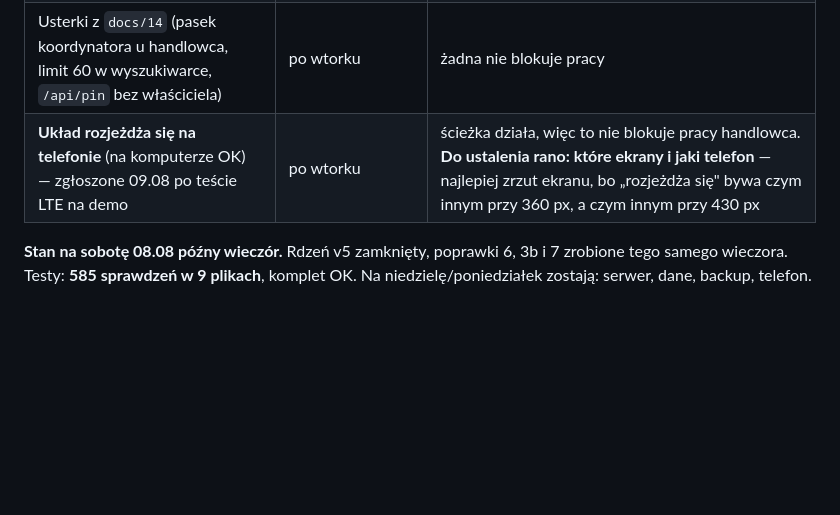
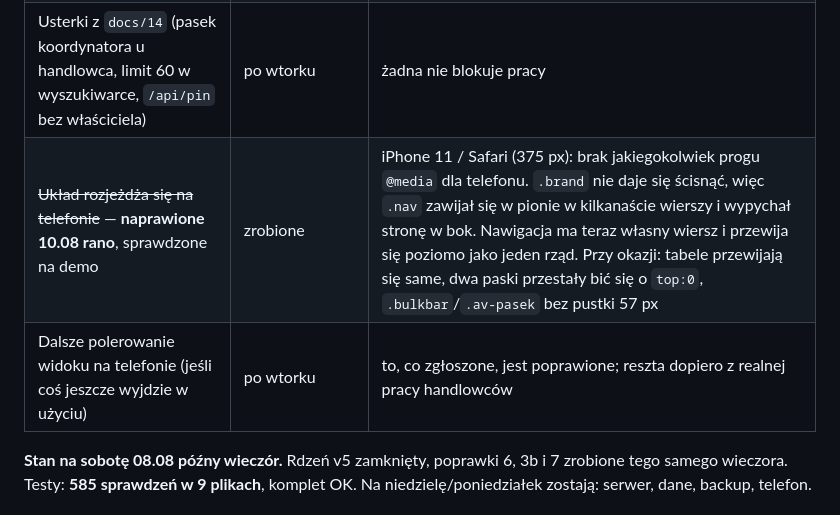
Before and after one commit to pkonieczny007/leady_app_v5, a Markdown page: docs/11_PLAN_v5.md, the part around the change. Drawn GitHub-style; blank space fills up the shorter version.

Commit message:
Poprawka układu na telefonie zweryfikowana na demo
Przeniesione z listy „po wtorku" do zrobionych — sprawdzone na iPhonie po
wdrożeniu na demo. Na liście zostaje otwarta pozycja na dalsze polerowanie,
ale już nie jako zgłoszona usterka, tylko jako coś, co wyjdzie (albo nie)
z realnej pracy handlowców.

Co-Authored-By: Claude Opus 5 <noreply@anthropic.com>

```diff
--- a/docs/11_PLAN_v5.md
+++ b/docs/11_PLAN_v5.md
@@ -216,7 +216,8 @@ zapisać bez zmiany schematu. Decyzja po wtorku, jeśli będą potrzebne w aplik
 | Kilka zakresów godzin dziennie (8–12 + 16–18) | **wstrzymane** — tylko jeśli poproszą 11.08 | zmiana schematu (`UNIQUE(trener, data)`), 3–4 h z ryzykiem |
 | Ostrzeżenie o przerwie na dojazd (<30 min) | po wtorku, ~45 min | poniedziałek zajmuje wdrożenie |
 | Usterki z `docs/14` (pasek koordynatora u handlowca, limit 60 w wyszukiwarce, `/api/pin` bez właściciela) | po wtorku | żadna nie blokuje pracy |
-| **Układ rozjeżdża się na telefonie** (na komputerze OK) — zgłoszone 09.08 po teście LTE na demo | po wtorku | ścieżka działa, więc to nie blokuje pracy handlowca. **Do ustalenia rano: które ekrany i jaki telefon** — najlepiej zrzut ekranu, bo „rozjeżdża się" bywa czym innym przy 360 px, a czym innym przy 430 px |
+| ~~Układ rozjeżdża się na telefonie~~ — **naprawione 10.08 rano**, sprawdzone na demo | zrobione | iPhone 11 / Safari (375 px): brak jakiegokolwiek progu `@media` dla telefonu. `.brand` nie daje się ścisnąć, więc `.nav` zawijał się w pionie w kilkanaście wierszy i wypychał stronę w bok. Nawigacja ma teraz własny wiersz i przewija się poziomo jako jeden rząd. Przy okazji: tabele przewijają się same, dwa paski przestały bić się o `top:0`, `.bulkbar`/`.av-pasek` bez pustki 57 px |
+| Dalsze polerowanie widoku na telefonie (jeśli coś jeszcze wyjdzie w użyciu) | po wtorku | to, co zgłoszone, jest poprawione; reszta dopiero z realnej pracy handlowców |
 
 **Stan na sobotę 08.08 późny wieczór.** Rdzeń v5 zamknięty, poprawki 6, 3b i 7
 zrobione tego samego wieczora. Testy: **585 sprawdzeń w 9 plikach**, komplet OK.
```
